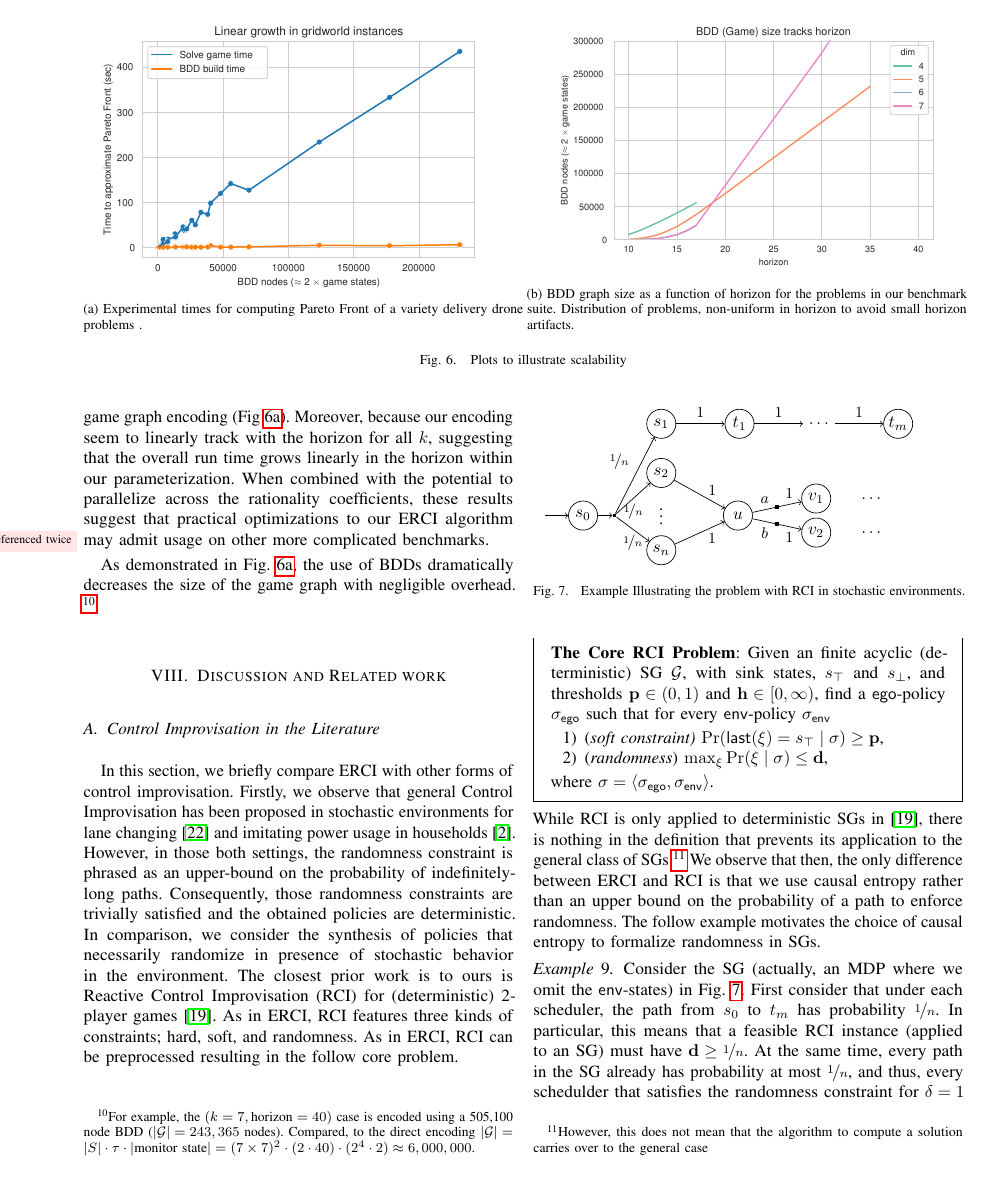
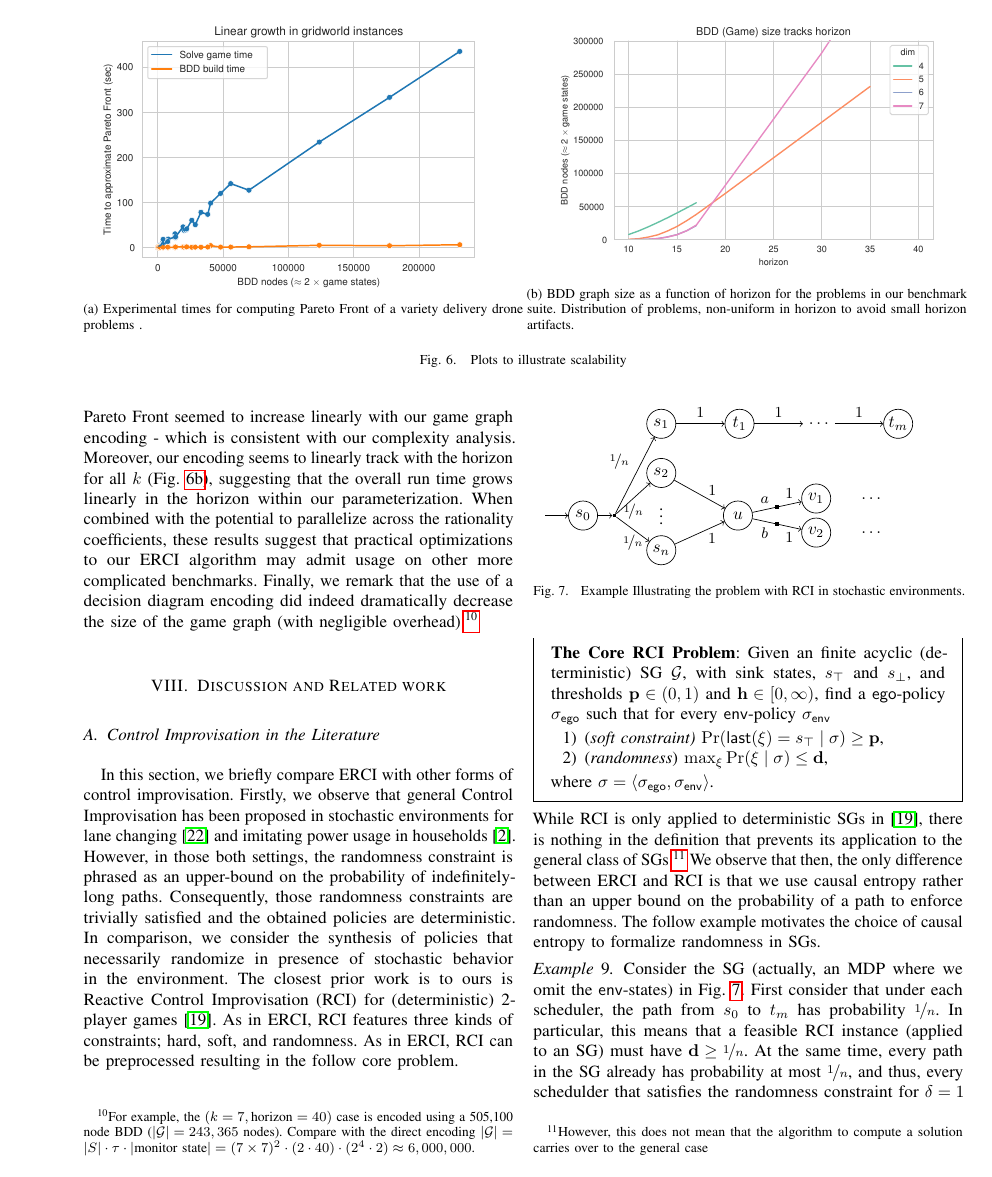
Before and after one commit to mvcisback/RSS21, a LaTeX paper (main.tex, which reads experiment.tex): page 9 of 13. Compiled offline with pdfLaTeX.

Commit message:
Pass on experiment.

```diff
--- a/experiment.tex
+++ b/experiment.tex
@@ -74,21 +73,20 @@ empirical time to estimate the Pareto Front seemed to increase linearly
-with our game graph encoding~(Fig~\ref{fig:exp_times}). Moreover,
-because our encoding seem to linearly track with the horizon for all
-$k$, suggesting that the overall run time grows linearly in the horizon
-within our parameterization. When combined with the potential to
-parallelize across the rationality coefficients, these results suggest
-that practical optimizations to our ERCI algorithm may admit usage on
-other more complicated benchmarks.
-
-\sj{The same fig is referenced twice}
-
-
-As demonstrated in Fig.~\ref{fig:exp_times},
-the use of BDDs dramatically decreases the size
-of the game graph with negligible overhead. \footnotemark
+Next, we consider the practical run time of our algorithm.  As
+Fig~\ref{fig:exp_times} demonstrates, the empirical time to estimate
+the Pareto Front seemed to increase linearly with our game graph
+encoding - which is consistent with our complexity analysis.
+Moreover, our encoding seems to linearly track with the horizon for
+all $k$ (Fig.~\ref{fig:bdd_sizes}), suggesting that the overall run
+time grows linearly in the horizon within our parameterization. When
+combined with the potential to parallelize across the rationality
+coefficients, these results suggest that practical optimizations to
+our ERCI algorithm may admit usage on other more complicated
+benchmarks. Finally, we remark that the use of a decision diagram
+encoding did indeed dramatically decrease the size of the game graph
+(with negligible overhead).\footnotemark
 
 \footnotetext{For example, the $(k=7,\text{horizon}=40)$ case is
-encoded using a 505,100 node BDD ($|\sg| = 243,365$ nodes). Compared,
-to the direct encoding $|\sg| = |S|\cdot \tau \cdot |\text{monitor state}| = (7\times 7)^2 \cdot (2 \cdot 40) \cdot (2^4\cdot 2) \approx 6,000,000$.}
+encoded using a 505,100 node BDD ($|\sg| = 243,365$ nodes). Compare with
+the direct encoding $|\sg| = |S|\cdot \tau \cdot |\text{monitor state}| = (7\times 7)^2 \cdot (2 \cdot 40) \cdot (2^4\cdot 2) \approx 6,000,000$.}
 
 
 
```
Also changed, not shown: experiment.tex (15 more changed lines).
